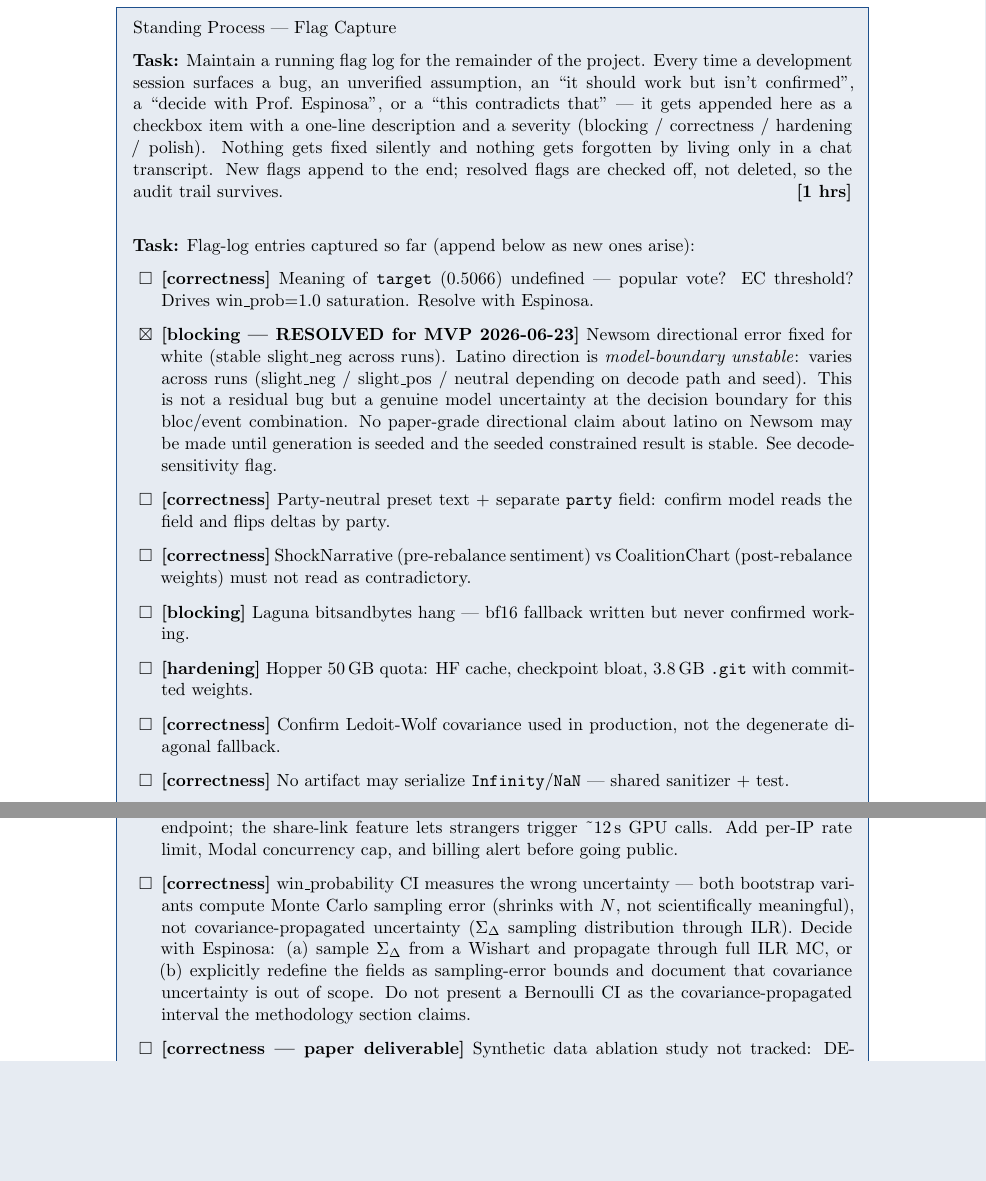
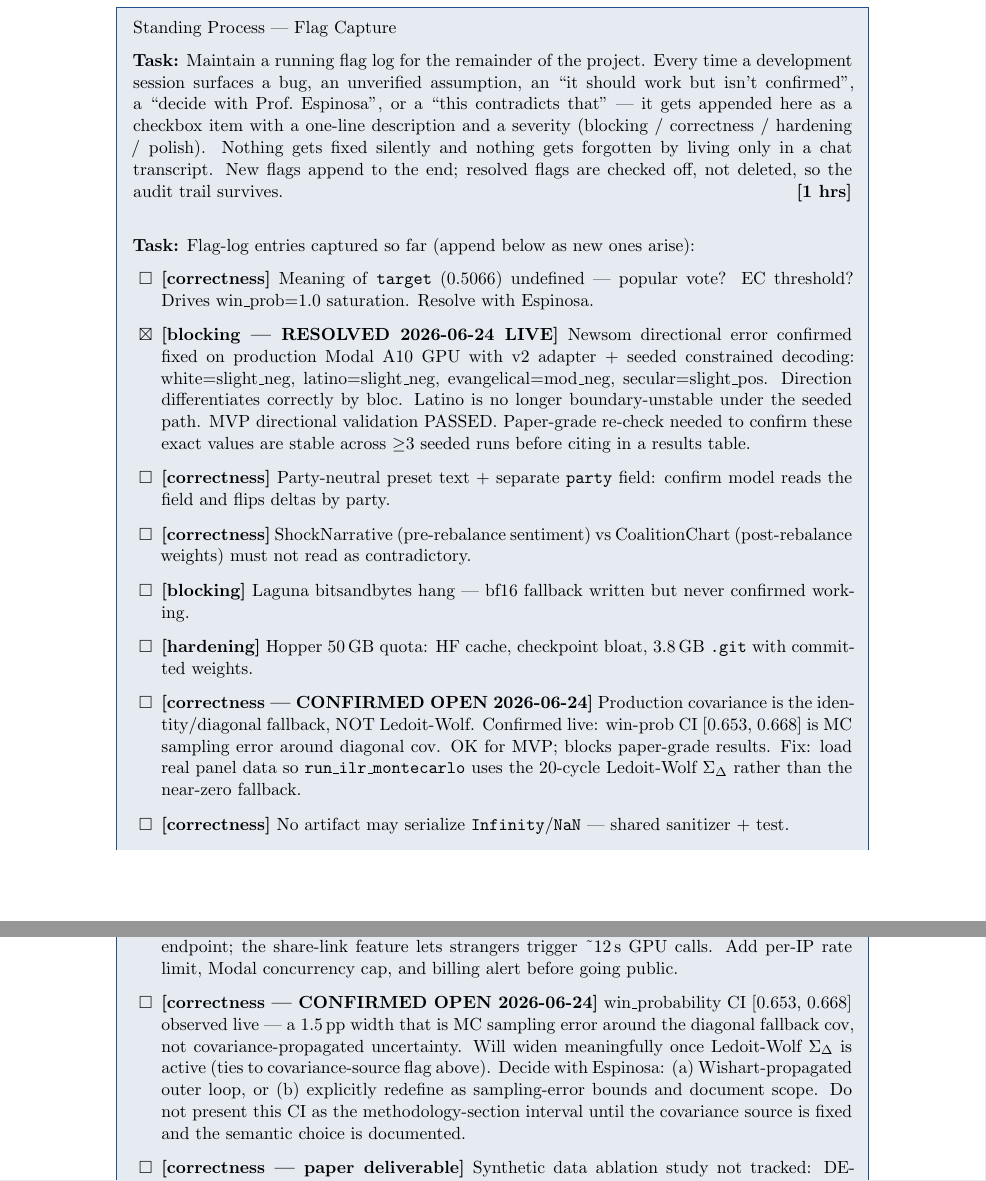
Before and after one commit to juhidamley/electoral-equilibrium, a LaTeX document (docs/tasks.tex): two parts of pages 61 and 62 of 74, joined at a grey line, cut so that both start at the same text, the shorter picture padded with empty space. Compiled offline with pdfLaTeX.

```diff
--- a/docs/tasks.tex
+++ b/docs/tasks.tex
@@ -3470,15 +3470,15 @@
     \item[$\square$] \textbf{[correctness]} Meaning of \texttt{target}
       (0.5066) undefined --- popular vote? EC threshold? Drives
       win\_prob=1.0 saturation. Resolve with Espinosa.
-    \item[$\boxtimes$] \textbf{[blocking --- RESOLVED for MVP 2026-06-23]}
-      Newsom directional error fixed for white (stable slight\_neg across
-      runs). Latino direction is \emph{model-boundary unstable}: varies
-      across runs (slight\_neg / slight\_pos / neutral depending on decode
-      path and seed). This is not a residual bug but a genuine model
-      uncertainty at the decision boundary for this bloc/event combination.
-      No paper-grade directional claim about latino on Newsom may be made
-      until generation is seeded and the seeded constrained result is stable.
-      See decode-sensitivity flag.
+    \item[$\boxtimes$] \textbf{[blocking --- RESOLVED 2026-06-24 LIVE]}
+      Newsom directional error confirmed fixed on production Modal A10 GPU
+      with v2 adapter + seeded constrained decoding:
+      white=slight\_neg, latino=slight\_neg, evangelical=mod\_neg,
+      secular=slight\_pos. Direction differentiates correctly by bloc.
+      Latino is no longer boundary-unstable under the seeded path.
+      MVP directional validation PASSED. Paper-grade re-check needed
+      to confirm these exact values are stable across $\geq$3 seeded runs
+      before citing in a results table.
     \item[$\square$] \textbf{[correctness]} Party-neutral preset text +
       separate \texttt{party} field: confirm model reads the field and
       flips deltas by party.
@@ -3489,8 +3489,13 @@
       bf16 fallback written but never confirmed working.
     \item[$\square$] \textbf{[hardening]} Hopper 50\,GB quota: HF cache,
       checkpoint bloat, 3.8\,GB \texttt{.git} with committed weights.
-    \item[$\square$] \textbf{[correctness]} Confirm Ledoit-Wolf covariance
-      used in production, not the degenerate diagonal fallback.
+    \item[$\square$] \textbf{[correctness --- CONFIRMED OPEN 2026-06-24]}
+      Production covariance is the identity/diagonal fallback, NOT
+      Ledoit-Wolf. Confirmed live: win-prob CI [0.653, 0.668] is MC
+      sampling error around diagonal cov. OK for MVP; blocks paper-grade
+      results. Fix: load real panel data so
+      \texttt{run\_ilr\_montecarlo} uses the 20-cycle Ledoit-Wolf
+      $\Sigma_\Delta$ rather than the near-zero fallback.
     \item[$\square$] \textbf{[correctness]} No artifact may serialize
       \texttt{Infinity}/\texttt{NaN} --- shared sanitizer + test.
     \item[$\square$] \textbf{[correctness]} Apply + verify all six Copilot
@@ -3539,16 +3544,16 @@
       share-link feature lets strangers trigger \textasciitilde12\,s GPU
       calls. Add per-IP rate limit, Modal concurrency cap, and billing
       alert before going public.
-    \item[$\square$] \textbf{[correctness]} win\_probability CI measures
-      the wrong uncertainty --- both bootstrap variants compute Monte Carlo
-      sampling error (shrinks with $N$, not scientifically meaningful),
-      not covariance-propagated uncertainty ($\Sigma_\Delta$ sampling
-      distribution through ILR). Decide with Espinosa: (a) sample
-      $\Sigma_\Delta$ from a Wishart and propagate through full ILR MC,
-      or (b) explicitly redefine the fields as sampling-error bounds and
-      document that covariance uncertainty is out of scope. Do not present
-      a Bernoulli CI as the covariance-propagated interval the methodology
-      section claims.
+    \item[$\square$] \textbf{[correctness --- CONFIRMED OPEN 2026-06-24]}
+      win\_probability CI [0.653, 0.668] observed live --- a 1.5\,pp
+      width that is MC sampling error around the diagonal fallback cov,
+      not covariance-propagated uncertainty. Will widen meaningfully once
+      Ledoit-Wolf $\Sigma_\Delta$ is active (ties to covariance-source
+      flag above). Decide with Espinosa: (a) Wishart-propagated outer
+      loop, or (b) explicitly redefine as sampling-error bounds and
+      document scope. Do not present this CI as the methodology-section
+      interval until the covariance source is fixed and the semantic
+      choice is documented.
     \item[$\square$] \textbf{[correctness --- paper deliverable]} Synthetic
       data ablation study not tracked: DECISIONS.md requires training two
       models --- hand-authored-only vs augmented --- and reporting both MAEs
```
Also changed, not shown: 1 other file.
